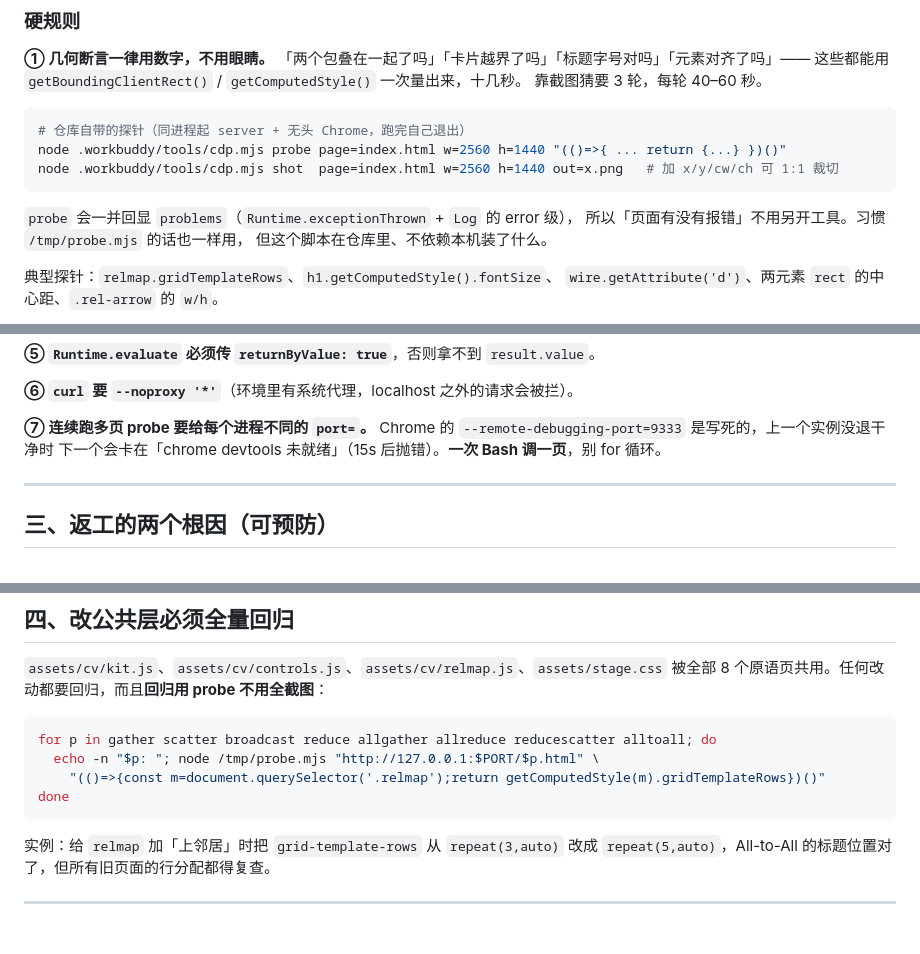
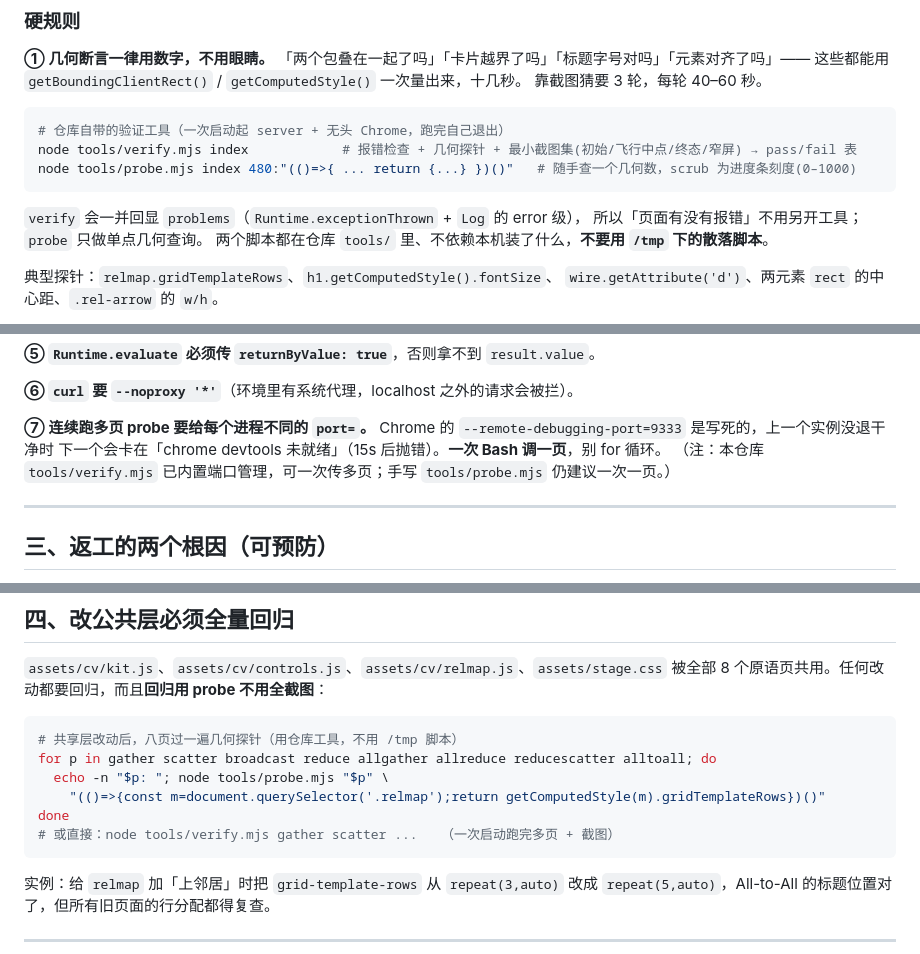
Before and after one commit to Chitandaaaaa/CommonVisual, a Markdown page: AGENTS.md, 3 parts joined by grey strips. Drawn GitHub-style; blank space fills up the shorter version.

Commit message:
docs(agents): 修正验证工具路径，去掉 /tmp 散落脚本引用
把指向不存在的 .workbuddy/tools/cdp.mjs 与 /tmp/probe.mjs 的示例
改为仓库内 tools/verify.mjs + tools/probe.mjs，并补注 verify 已内置端口管理。

````diff
--- a/AGENTS.md
+++ b/AGENTS.md
@@ -19,14 +19,14 @@
 靠截图猜要 3 轮，每轮 40–60 秒。
 
 ```bash
-# 仓库自带的探针（同进程起 server + 无头 Chrome，跑完自己退出）
-node .workbuddy/tools/cdp.mjs probe page=index.html w=2560 h=1440 "(()=>{ ... return {...} })()"
-node .workbuddy/tools/cdp.mjs shot  page=index.html w=2560 h=1440 out=x.png   # 加 x/y/cw/ch 可 1:1 裁切
+# 仓库自带的验证工具（一次启动起 server + 无头 Chrome，跑完自己退出）
+node tools/verify.mjs index            # 报错检查 + 几何探针 + 最小截图集(初始/飞行中点/终态/窄屏) → pass/fail 表
+node tools/probe.mjs index 480:"(()=>{ ... return {...} })()"   # 随手查一个几何数，scrub 为进度条刻度(0–1000)
 ```
 
-`probe` 会一并回显 `problems`（`Runtime.exceptionThrown` + `Log` 的 error 级），
-所以「页面有没有报错」不用另开工具。习惯 `/tmp/probe.mjs` 的话也一样用，
-但这个脚本在仓库里、不依赖本机装了什么。
+`verify` 会一并回显 `problems`（`Runtime.exceptionThrown` + `Log` 的 error 级），
+所以「页面有没有报错」不用另开工具；`probe` 只做单点几何查询。
+两个脚本都在仓库 `tools/` 里、不依赖本机装了什么，**不要用 `/tmp` 下的散落脚本**。
 
 典型探针：`relmap.gridTemplateRows`、`h1.getComputedStyle().fontSize`、
 `wire.getAttribute('d')`、两元素 `rect` 的中心距、`.rel-arrow` 的 `w/h`。
@@ -82,6 +82,7 @@ Bash 结束会回收后台进程，所以每次调用都得重新冷启动 Chrom
 **⑦ 连续跑多页 probe 要给每个进程不同的 `port=`。**
 Chrome 的 `--remote-debugging-port=9333` 是写死的，上一个实例没退干净时
 下一个会卡在「chrome devtools 未就绪」（15s 后抛错）。**一次 Bash 调一页**，别 for 循环。
+（注：本仓库 `tools/verify.mjs` 已内置端口管理，可一次传多页；手写 `tools/probe.mjs` 仍建议一次一页。）
 
 ---
 
@@ -114,10 +115,12 @@ All-to-All 的两条对角线端点改了两轮：
 被全部 8 个原语页共用。任何改动都要回归，而且**回归用 probe 不用全截图**：
 
 ```bash
+# 共享层改动后，八页过一遍几何探针（用仓库工具，不用 /tmp 脚本）
 for p in gather scatter broadcast reduce allgather allreduce reducescatter alltoall; do
-  echo -n "$p: "; node /tmp/probe.mjs "http://127.0.0.1:$PORT/$p.html" \
+  echo -n "$p: "; node tools/probe.mjs "$p" \
     "(()=>{const m=document.querySelector('.relmap');return getComputedStyle(m).gridTemplateRows})()"
 done
+# 或直接：node tools/verify.mjs gather scatter ...   （一次启动跑完多页 + 截图）
 ```
 
 实例：给 `relmap` 加「上邻居」时把 `grid-template-rows` 从 `repeat(3,auto)` 改成
````
